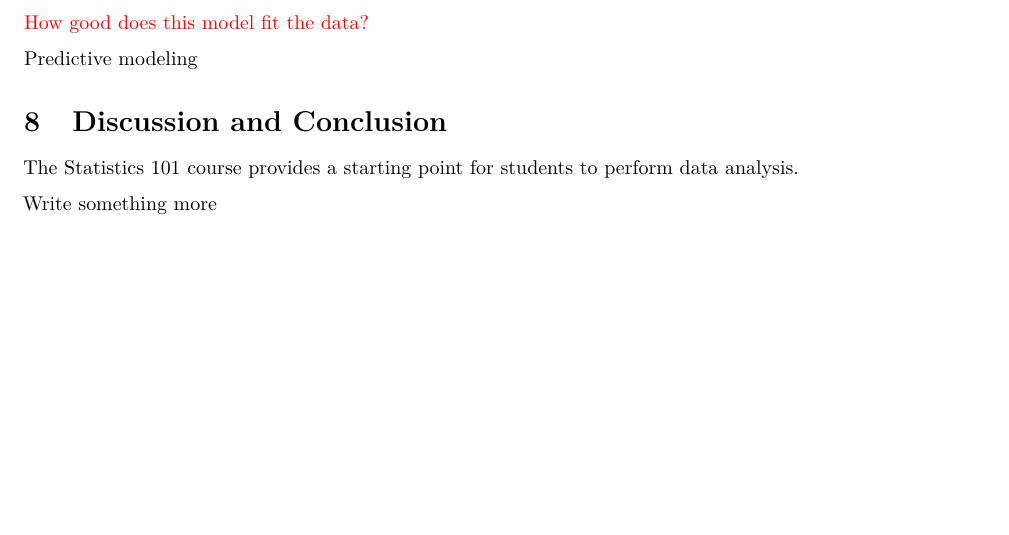
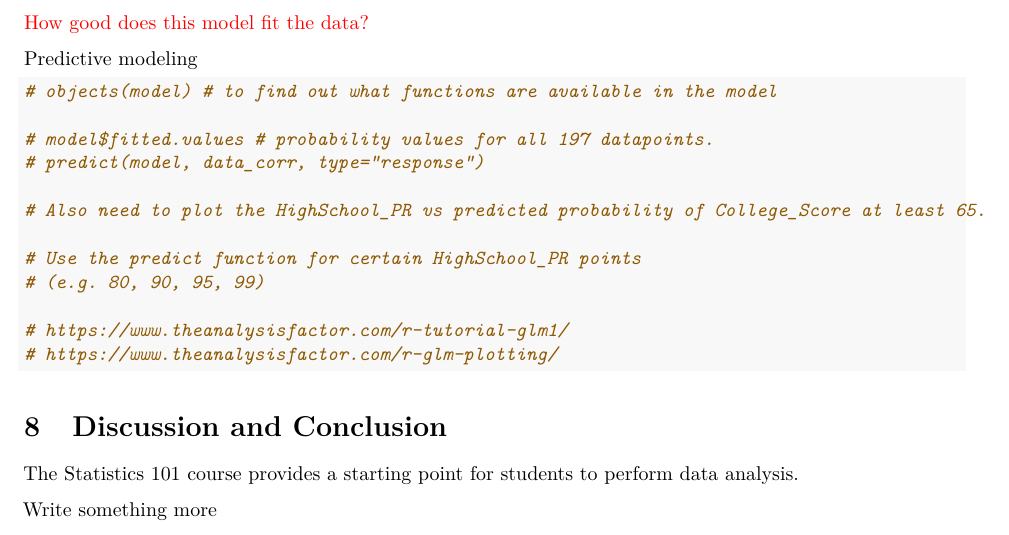
Before and after one commit to star1327p/Exam-Scores-PTT, an R Markdown document (PTT_Analysis_of_Test_Scores_Unfinished.Rmd): part of page 18 of 18 before the commit and part of page 18 of 19 after it, cut so that both start at the same text, the shorter picture padded with empty space. The pictures show the output file PTT_Analysis_of_Test_Scores_Unfinished.pdf that the author committed with the source.

Commit message:
drafted model validation code

````diff
--- a/PTT_Analysis_of_Test_Scores_Unfinished.Rmd
+++ b/PTT_Analysis_of_Test_Scores_Unfinished.Rmd
@@ -504,3 +504,4 @@ Statistical significance
 
 When **HighSchool_PR** increases by one, the log odds $\log (\dfrac{p}{1-p})$ of getting **College_Score** at least 65 increases by approximately 0.15. After transforming log odds $\log (\dfrac{p}{1-p})$ back to odds $\dfrac{p}{1-p}$, we get that the odds are multiplied by $e = \exp(0.15) \approx 1.161$. In other words, when **HighSchool_PR** increases by one, the odds of getting **College_Score** at least 65 increases by approximately 16.1%.
 
+```{r header-code,include=FALSE}
@@ -510,3 +523,17 @@ Predictive modeling
+```{r model-validation}
+# objects(model) # to find out what functions are available in the model
+
+# model$fitted.values # probability values for all 197 datapoints.
+# predict(model, data_corr, type="response")
+
+# Also need to plot the HighSchool_PR vs predicted probability of College_Score at least 65.
+
+# Use the predict function for certain HighSchool_PR points
+# (e.g. 80, 90, 95, 99)
+
+# https://www.theanalysisfactor.com/r-tutorial-glm1/
+# https://www.theanalysisfactor.com/r-glm-plotting/
+```
 
 # Discussion and Conclusion
 
````
Also changed, not shown: PTT_Analysis_of_Test_Scores_Unfinished.pdf, PTT_Analysis_of_Test_Scores_Unfinished.Rmd (12 more changed lines).
